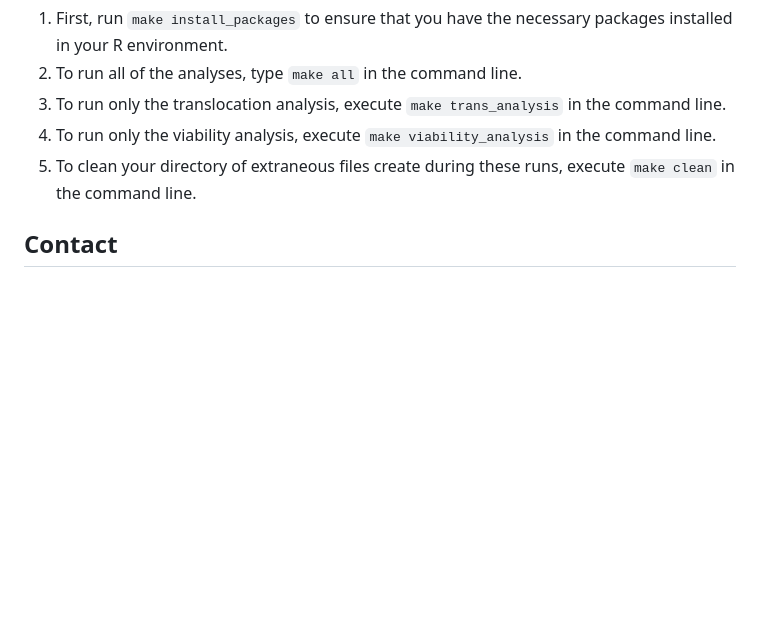
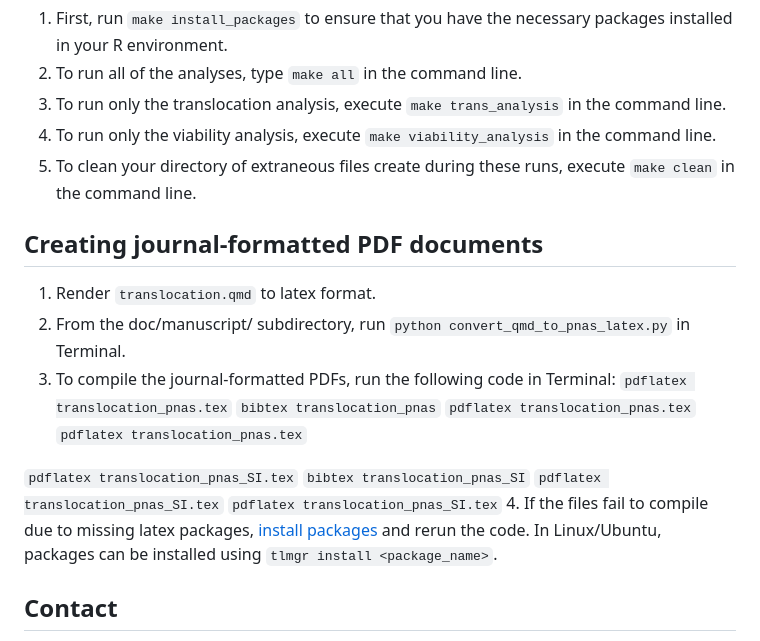
Before and after one commit to SNARL1/translocation, a Markdown page: README.md, the part around the change. Rendered like a GitHub page; blank space fills up the shorter version.

Commit message:
Add rendering instructions

```diff
--- a/README.md
+++ b/README.md
@@ -45,6 +45,22 @@ A notebook describing dataset creation and analysis is available in the [doc/not
 4. To run only the viability analysis, execute `make viability_analysis` in the command line.
 5. To clean your directory of extraneous files create during these runs, execute `make clean` in the command line.
 
+## Creating journal-formatted PDF documents
+
+1. Render `translocation.qmd` to latex format.
+2. From the doc/manuscript/ subdirectory, run `python convert_qmd_to_pnas_latex.py` in Terminal.
+3. To compile the journal-formatted PDFs, run the following code in Terminal:
+ `pdflatex translocation_pnas.tex`
+ `bibtex translocation_pnas`
+ `pdflatex translocation_pnas.tex`
+ `pdflatex translocation_pnas.tex`
+
+ `pdflatex translocation_pnas_SI.tex`
+ `bibtex translocation_pnas_SI`
+ `pdflatex translocation_pnas_SI.tex`
+ `pdflatex translocation_pnas_SI.tex`
+4.  If the files fail to compile due to missing latex packages, [install packages](https://en.wikibooks.org/wiki/LaTeX/Installing_Extra_Packages) and rerun the code. In Linux/Ubuntu, packages can be installed using `tlmgr install <package_name>`.
+
 ## Contact
 
 Roland Knapp, Research Biologist, University of California Sierra Nevada Aquatic Research Laboratory, Mammoth Lakes, CA 93546 USA; rolandknapp(at)ucsb.edu, <https://mountainlakesresearch.com/roland-knapp/>
```
